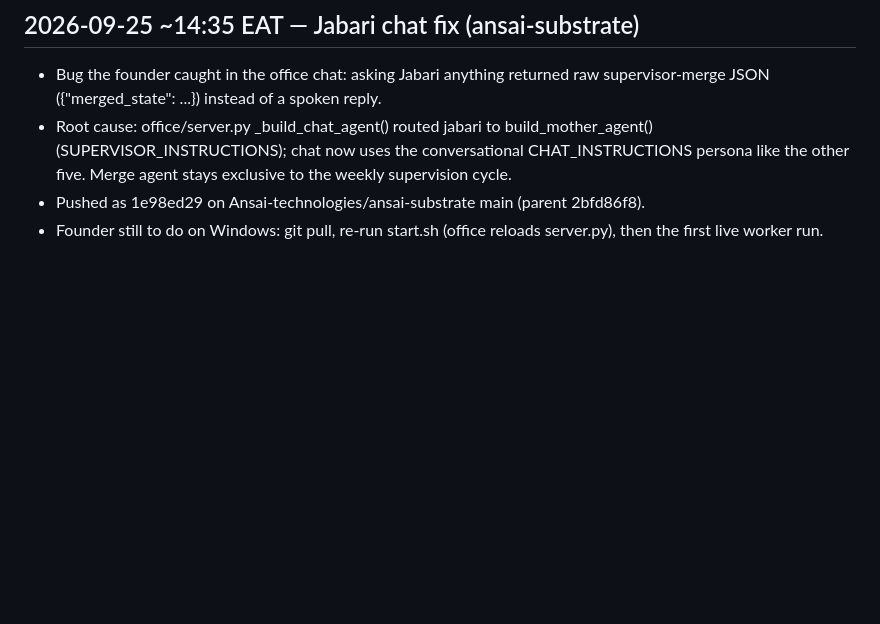
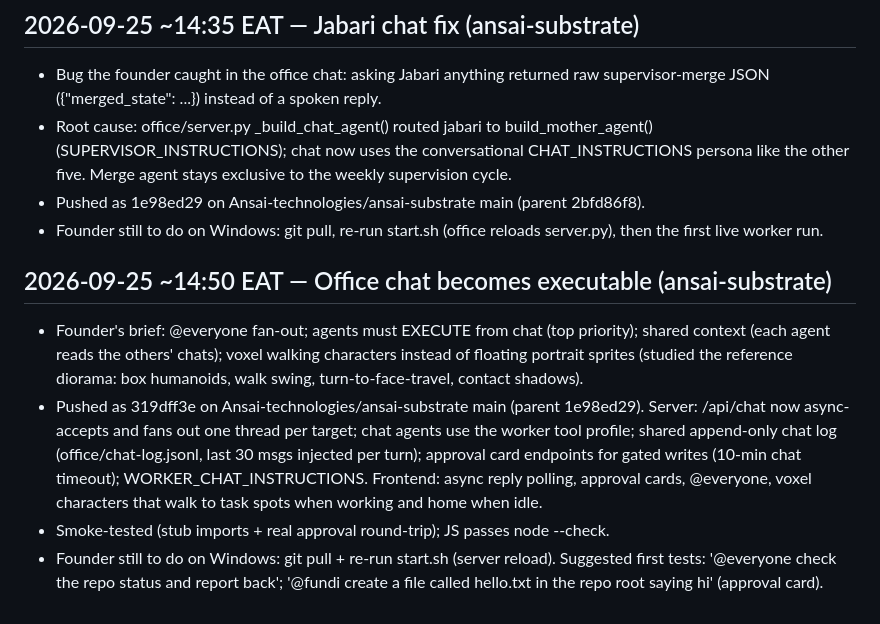
Before and after one commit to Ansai-technologies/ansai-core, a Markdown page: council/log.md, the part around the change. Rendered like a GitHub page; blank space fills up the shorter version.

Commit message:
log: office chat execution upgrade 2026-09-25

```diff
--- a/council/log.md
+++ b/council/log.md
@@ -593,3 +593,20 @@ summarize each"`); wedge sign-off (school pilot); WIOCC/KCB/Ifkafin tracker rows
 - Pushed as 1e98ed29 on Ansai-technologies/ansai-substrate main (parent 2bfd86f8).
 - Founder still to do on Windows: git pull, re-run start.sh (office reloads
   server.py), then the first live worker run.
+
+## 2026-09-25 ~14:50 EAT — Office chat becomes executable (ansai-substrate)
+- Founder's brief: @everyone fan-out; agents must EXECUTE from chat (top priority);
+  shared context (each agent reads the others' chats); voxel walking characters
+  instead of floating portrait sprites (studied the reference diorama: box
+  humanoids, walk swing, turn-to-face-travel, contact shadows).
+- Pushed as 319dff3e on Ansai-technologies/ansai-substrate main (parent 1e98ed29).
+  Server: /api/chat now async-accepts and fans out one thread per target; chat
+  agents use the worker tool profile; shared append-only chat log
+  (office/chat-log.jsonl, last 30 msgs injected per turn); approval card
+  endpoints for gated writes (10-min chat timeout); WORKER_CHAT_INSTRUCTIONS.
+  Frontend: async reply polling, approval cards, @everyone, voxel characters
+  that walk to task spots when working and home when idle.
+- Smoke-tested (stub imports + real approval round-trip); JS passes node --check.
+- Founder still to do on Windows: git pull + re-run start.sh (server reload).
+  Suggested first tests: '@everyone check the repo status and report back';
+  '@fundi create a file called hello.txt in the repo root saying hi' (approval card).
```
